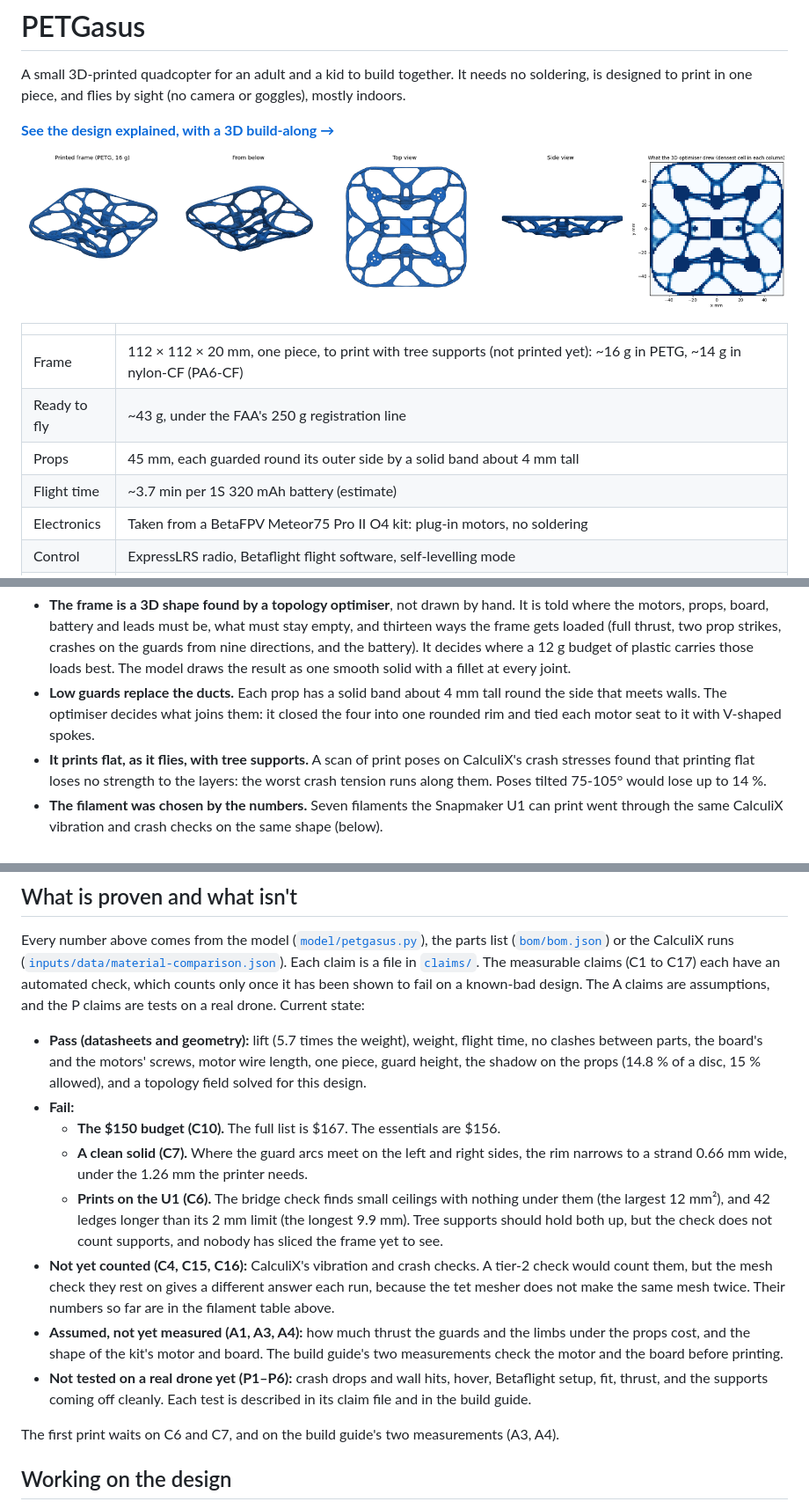
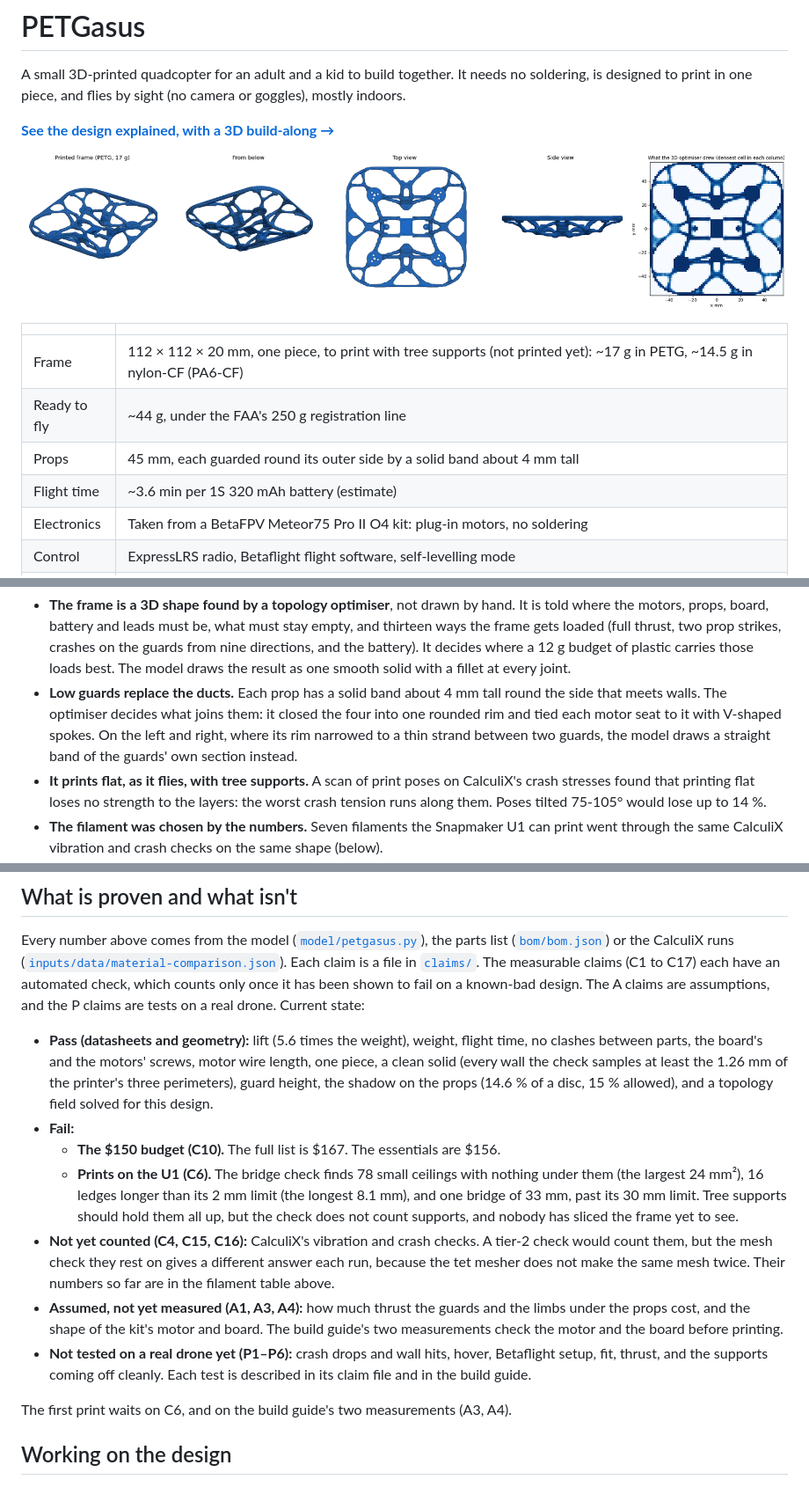
Before and after one commit to neuman/PETGasusDrone, a Markdown page: README.md, 3 parts joined by grey strips. Shown: that part at 88% size. GitHub-like rendering; pictures changed too: docs/images/frame.png.

```diff
--- a/README.md
+++ b/README.md
@@ -8,10 +8,10 @@ A small 3D-printed quadcopter for an adult and a kid to build together. It needs
 
 | | |
 |---|---|
-| Frame | 112 × 112 × 20 mm, one piece, to print with tree supports (not printed yet): ~16 g in PETG, ~14 g in nylon-CF (PA6-CF) |
-| Ready to fly | ~43 g, under the FAA's 250 g registration line |
+| Frame | 112 × 112 × 20 mm, one piece, to print with tree supports (not printed yet): ~17 g in PETG, ~14.5 g in nylon-CF (PA6-CF) |
+| Ready to fly | ~44 g, under the FAA's 250 g registration line |
 | Props | 45 mm, each guarded round its outer side by a solid band about 4 mm tall |
-| Flight time | ~3.7 min per 1S 320 mAh battery (estimate) |
+| Flight time | ~3.6 min per 1S 320 mAh battery (estimate) |
 | Electronics | Taken from a BetaFPV Meteor75 Pro II O4 kit: plug-in motors, no soldering |
 | Control | ExpressLRS radio, Betaflight flight software, self-levelling mode |
 | Cost | $167 for the full parts list, including radio, batteries and charger; $156 for the essentials (everything but the spare props and the strap). Both before shipping, at 7 October 2026 prices |
@@ -41,7 +41,9 @@ Version 0.2 answers it:
 - **Low guards replace the ducts.** Each prop has a solid band about 4 mm tall
   round the side that meets walls. The optimiser decides what joins them: it
   closed the four into one rounded rim and tied each motor seat to it with
-  V-shaped spokes.
+  V-shaped spokes. On the left and right, where its rim narrowed to a thin
+  strand between two guards, the model draws a straight band of the guards'
+  own section instead.
 - **It prints flat, as it flies, with tree supports.** A scan of print poses on
   CalculiX's crash stresses found that printing flat loses no strength to the
   layers: the worst crash tension runs along them. Poses tilted 75-105° would
@@ -109,16 +117,15 @@ drawing, the guards, the shadow limit, the filaments) is in
 
 Every number above comes from the model ([`model/petgasus.py`](model/petgasus.py)), the parts list ([`bom/bom.json`](bom/bom.json)) or the CalculiX runs ([`inputs/data/material-comparison.json`](inputs/data/material-comparison.json)). Each claim is a file in [`claims/`](claims/). The measurable claims (C1 to C17) each have an automated check, which counts only once it has been shown to fail on a known-bad design. The A claims are assumptions, and the P claims are tests on a real drone. Current state:
 
-- **Pass (datasheets and geometry):** lift (5.7 times the weight), weight, flight time, no clashes between parts, the board's and the motors' screws, motor wire length, one piece, guard height, the shadow on the props (14.8 % of a disc, 15 % allowed), and a topology field solved for this design.
+- **Pass (datasheets and geometry):** lift (5.6 times the weight), weight, flight time, no clashes between parts, the board's and the motors' screws, motor wire length, one piece, a clean solid (every wall the check samples at least the 1.26 mm of the printer's three perimeters), guard height, the shadow on the props (14.6 % of a disc, 15 % allowed), and a topology field solved for this design.
 - **Fail:**
   - **The $150 budget (C10).** The full list is $167. The essentials are $156.
-  - **A clean solid (C7).** Where the guard arcs meet on the left and right sides, the rim narrows to a strand 0.66 mm wide, under the 1.26 mm the printer needs.
-  - **Prints on the U1 (C6).** The bridge check finds small ceilings with nothing under them (the largest 12 mm²), and 42 ledges longer than its 2 mm limit (the longest 9.9 mm). Tree supports should hold both up, but the check does not count supports, and nobody has sliced the frame yet to see.
+  - **Prints on the U1 (C6).** The bridge check finds 78 small ceilings with nothing under them (the largest 24 mm²), 16 ledges longer than its 2 mm limit (the longest 8.1 mm), and one bridge of 33 mm, past its 30 mm limit. Tree supports should hold them all up, but the check does not count supports, and nobody has sliced the frame yet to see.
 - **Not yet counted (C4, C15, C16):** CalculiX's vibration and crash checks. A tier-2 check would count them, but the mesh check they rest on gives a different answer each run, because the tet mesher does not make the same mesh twice. Their numbers so far are in the filament table above.
 - **Assumed, not yet measured (A1, A3, A4):** how much thrust the guards and the limbs under the props cost, and the shape of the kit's motor and board. The build guide's two measurements check the motor and the board before printing.
 - **Not tested on a real drone yet (P1–P6):** crash drops and wall hits, hover, Betaflight setup, fit, thrust, and the supports coming off cleanly. Each test is described in its claim file and in the build guide.
 
-The first print waits on C6 and C7, and on the build guide's two measurements (A3, A4).
+The first print waits on C6, and on the build guide's two measurements (A3, A4).
 
 ## Working on the design
 
```
Also changed, not shown: other parts of README.md (+7 -1 lines), BUILD_GUIDE.md (+3 -3 lines).
